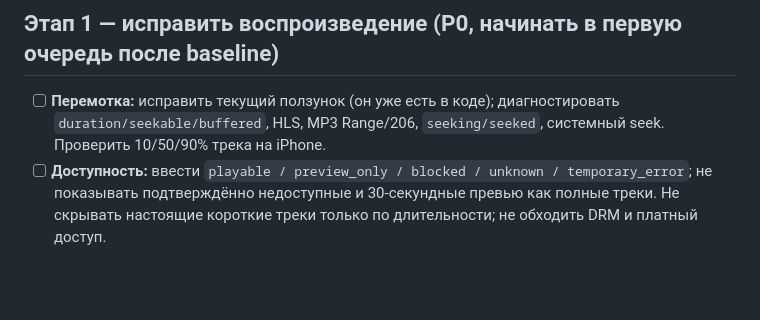
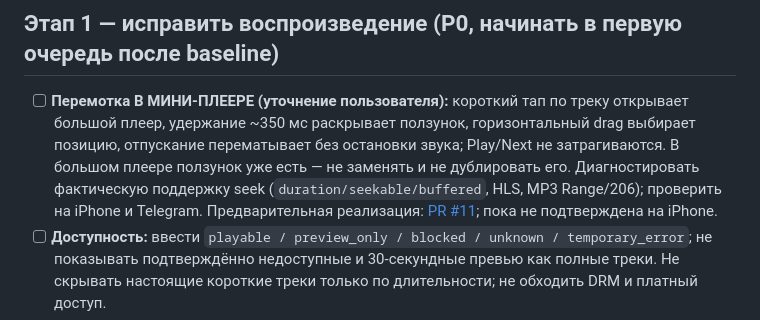
Before and after one commit to mnlghtooi/tg_music_app, a Markdown page: ROADMAP.md, the part around the change. GitHub-like rendering; blank space fills up the shorter version.

Commit message:
docs: clarify mini-player long-press seek UX in roadmap (#12)

```diff
--- a/ROADMAP.md
+++ b/ROADMAP.md
@@ -23,7 +23,7 @@
 
 ## Этап 1 — исправить воспроизведение (P0, начинать в первую очередь после baseline)
 
-- [ ] **Перемотка:** исправить текущий ползунок (он уже есть в коде); диагностировать `duration/seekable/buffered`, HLS, MP3 Range/206, `seeking/seeked`, системный seek. Проверить 10/50/90% трека на iPhone.
+- [ ] **Перемотка В МИНИ-ПЛЕЕРЕ (уточнение пользователя):** короткий тап по треку открывает большой плеер, удержание ~350 мс раскрывает ползунок, горизонтальный drag выбирает позицию, отпускание перематывает без остановки звука; Play/Next не затрагиваются. В большом плеере ползунок уже есть — не заменять и не дублировать его. Диагностировать фактическую поддержку seek (`duration/seekable/buffered`, HLS, MP3 Range/206); проверить на iPhone и Telegram. Предварительная реализация: [PR #11](https://github.com/mnlghtooi/tg_music_app/pull/11); пока не подтверждена на iPhone.
 - [ ] **Доступность:** ввести `playable / preview_only / blocked / unknown / temporary_error`; не показывать подтверждённо недоступные и 30-секундные превью как полные треки. Не скрывать настоящие короткие треки только по длительности; не обходить DRM и платный доступ.
 - [ ] **Изоляция плеера:** единый PlayerController и состояние очереди вне экранов. Поиск, просмотр артиста, плейлистов, импорт и смена вкладок не должны останавливать звук.
 - [ ] **Системные прерывания:** различать нажатую пользователем паузу и паузу от таймера/звонка/уведомления; корректно пытаться возобновить по возможности Telegram/iOS. Если WebView не позволяет autoplay — честное восстановление по нажатию, без бесконечных попыток.
```
